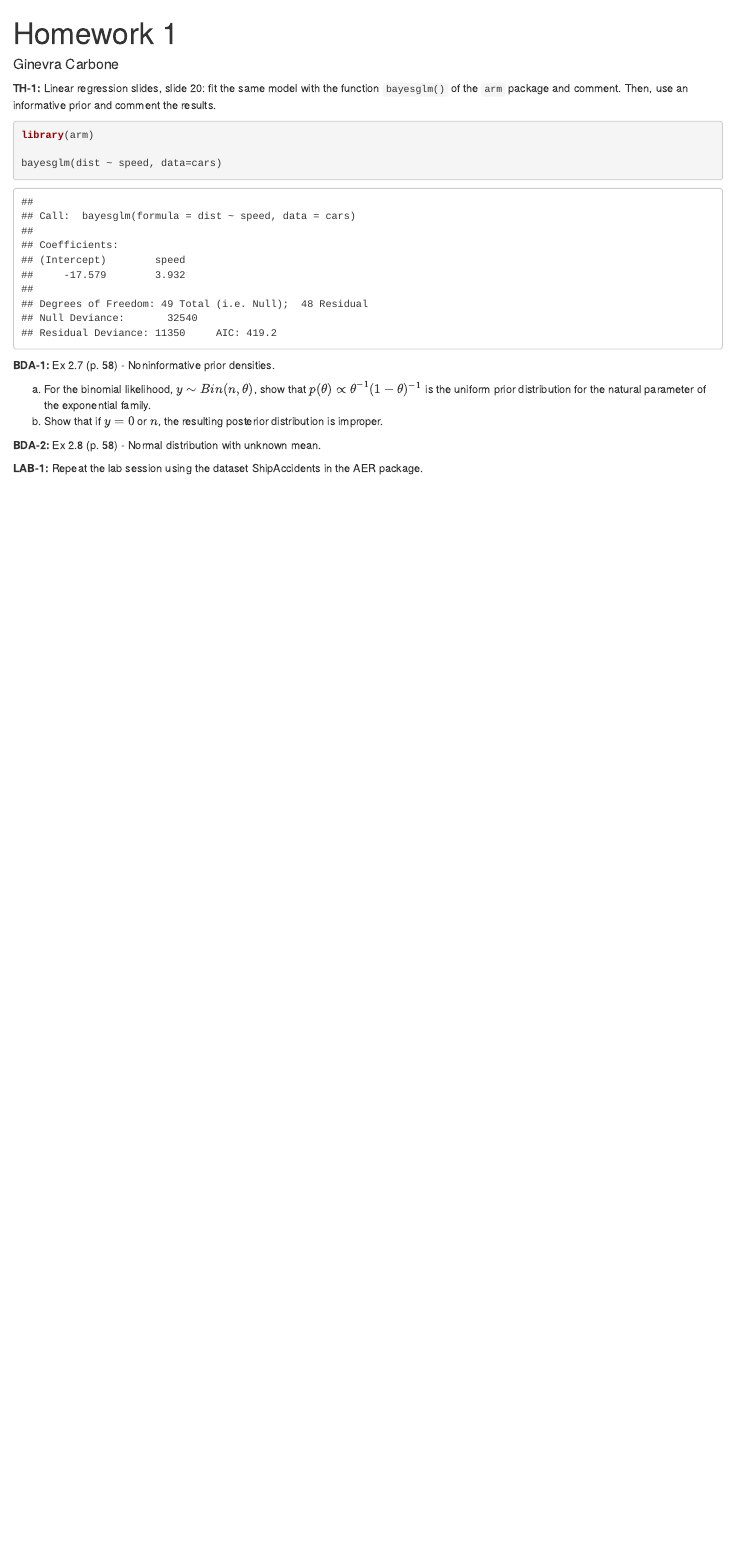
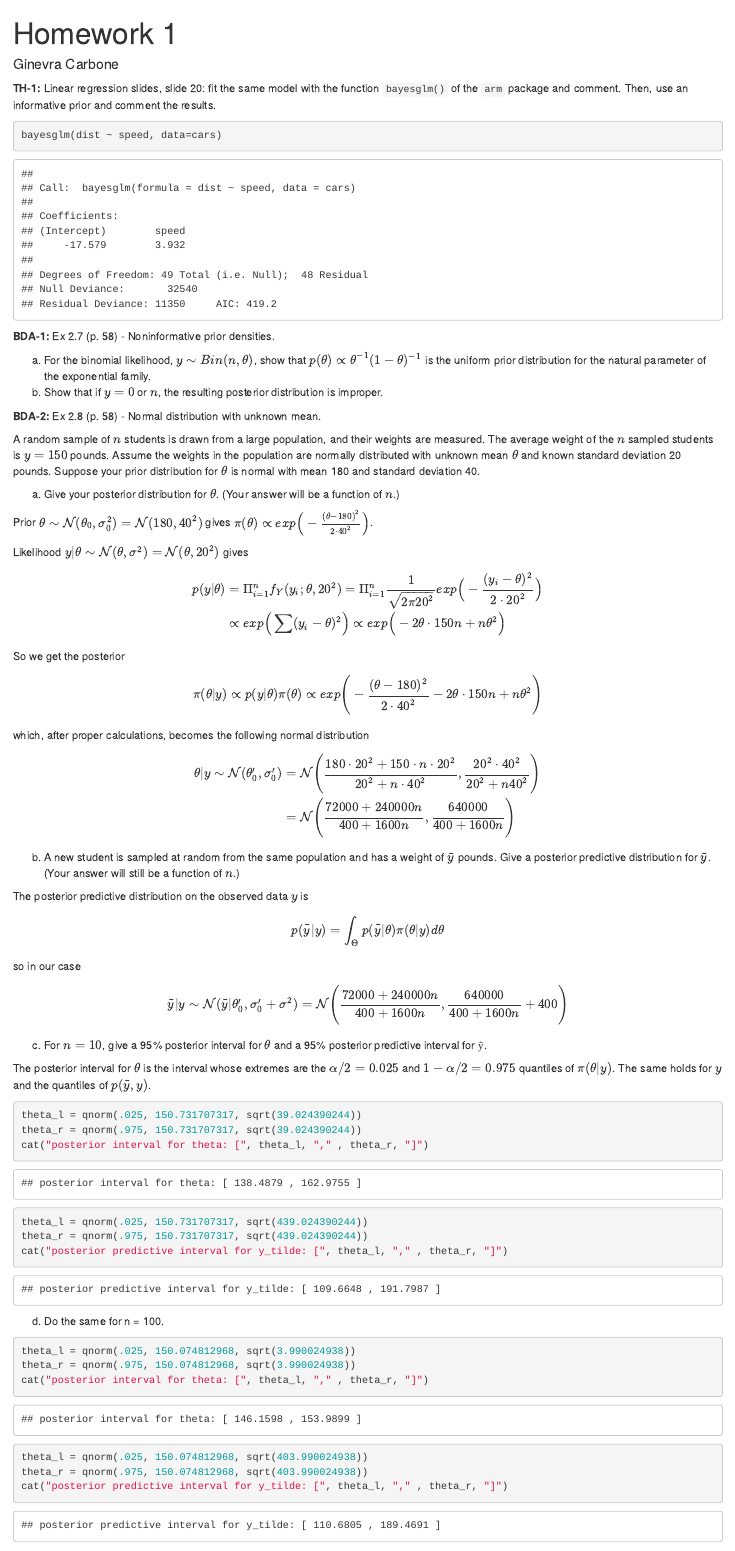
Before and after one commit to ginevracoal/bayesian-statistics, an R Markdown document (homeworks/homework1.Rmd): the page in a window 1100 px wide, from its top. Rendered offline with R 4.5, knitr and Pandoc, with nearby package versions.

Commit message:
exercise 3 done

````diff
--- a/homeworks/homework1.Rmd
+++ b/homeworks/homework1.Rmd
@@ -14,7 +17,6 @@ knitr::opts_chunk$set(echo = TRUE)
 **TH-1:** Linear regression slides, slide 20: fit the same model with the function `bayesglm()` of the `arm` package and comment. Then, use an informative prior and comment the results.
 
 ```{r message=FALSE}
-library(arm)
 
 bayesglm(dist ~ speed, data=cars)
 ```
@@ -30,7 +32,83 @@ bayesglm(dist ~ speed, data=cars)
 
 **BDA-2:** Ex 2.8 (p. 58) - Normal distribution with unknown mean.
 
+A random sample of $n$ students is drawn from a large population, and their weights are measured. The average weight of the $n$ sampled students is $y = 150$ pounds. Assume the weights in the population are normally distributed with unknown mean $θ$ and known standard deviation 20 pounds. Suppose your prior distribution for $θ$ is normal with mean 180 and standard deviation 40.
+
+(a) Give your posterior distribution for $θ$. (Your answer will be a function of $n$.)
+
+Prior $\theta \sim \mathcal{N}(\theta_0, \sigma_0^2) = \mathcal{N}(180,40^2)$ gives $\pi(\theta) \propto exp\Big(-\frac{(\theta-180)^2}{2 \cdot 40^2}\Big)$.
+
+Likelihood $y | \theta \sim \mathcal{N}(\theta, \sigma^2) = \mathcal{N}(\theta, 20^2)$ gives
+
+\begin{align}
+
+p(y|\theta)
+  & = \Pi_{i=1}^n f_Y(y_i; \theta, 20^2) = \Pi_{i=1}^n \frac{1}{\sqrt{2 \pi 20^2}} exp\Big(-\frac{(y_i - \theta)^2}{2\cdot 20^2}\Big) \\
+  & \propto exp \Big(\sum(y_i - \theta)^2 \Big)  \propto exp \Big( -2\theta \cdot 150 n + n \theta^2 \Big)
+
+\end{align}
+
+So we get the posterior
+
+$$
+\pi(\theta | y) \propto p(y | \theta) \pi(\theta) \propto exp\Bigg(-\frac{(\theta-180)^2}{2\cdot 40^2}-2 \theta \cdot 150n+n \theta^2\Bigg)
+$$
+
+which, after proper calculations, becomes the following normal distribution
+
+\begin{align}
+\theta | y \sim
+\mathcal{N}(\theta_0',\sigma_0')
+&= \mathcal{N}
+\Bigg(
+\frac{180 \cdot 20^2+150 \cdot n \cdot 20^2}{20^2 + n\cdot 40^2},
+\frac{20^2 \cdot 40^2}{20^2+n40^2}
+\Bigg)\\
+
+&= \mathcal{N}\Bigg(\frac{72000+240000 n}{400+1600n}, \frac{640000}{400+1600n}\Bigg)
+\end{align}
+
+(b) A new student is sampled at random from the same population and has a weight of $\tilde{y}$ pounds. Give a posterior predictive distribution for $\tilde{y}$. (Your answer will still be a function of $n$.)
+
+The posterior predictive distribution on the observed data $y$ is
+
+$$
+p(\tilde{y} | y) = \int_{\Theta} p(\tilde{y} | \theta) \pi(\theta|y)d\theta
+$$
+
+so in our case
+
+$$
+\tilde{y} | y
+  \sim  \mathcal{N} (\tilde{y} | \theta_0',\sigma_0'+\sigma^2)
+  = \mathcal{N}\Bigg(\frac{72000+240000 n}{400+1600n}, \frac{640000}{400+1600n}+400\Bigg)
+$$
+
+(c) For $n = 10$, give a 95% posterior interval for $θ$ and a 95% posterior predictive interval
+for $ỹ$.
+
+The posterior interval for $\theta$ is the interval whose extremes are the $\alpha/2=0.025$ and $1-\alpha/2=0.975$ quantiles of $\pi(\theta | y)$. The same holds for $y$ and the quantiles of $p(\tilde{y},y)$.
+
 ```{r}
+theta_l = qnorm(.025, 150.731707317, sqrt(39.024390244))
+theta_r = qnorm(.975, 150.731707317, sqrt(39.024390244))
+cat("posterior interval for theta: [", theta_l, "," , theta_r, "]")
+
+theta_l = qnorm(.025, 150.731707317, sqrt(439.024390244))
+theta_r = qnorm(.975, 150.731707317, sqrt(439.024390244))
+cat("posterior predictive interval for y_tilde: [", theta_l, "," , theta_r, "]")
+```
+
+(d) Do the same for n = 100.
+
+```{r}
+theta_l = qnorm(.025, 150.074812968, sqrt(3.990024938))
+theta_r = qnorm(.975, 150.074812968, sqrt(3.990024938))
+cat("posterior interval for theta: [", theta_l, "," , theta_r, "]")
+
+theta_l = qnorm(.025, 150.074812968, sqrt(403.990024938))
+theta_r = qnorm(.975, 150.074812968, sqrt(403.990024938))
+cat("posterior predictive interval for y_tilde: [", theta_l, "," , theta_r, "]")
 
 ```
 
````
Also changed, not shown: homeworks/homework1.html, homeworks/homework1.Rmd (5 more changed lines).
